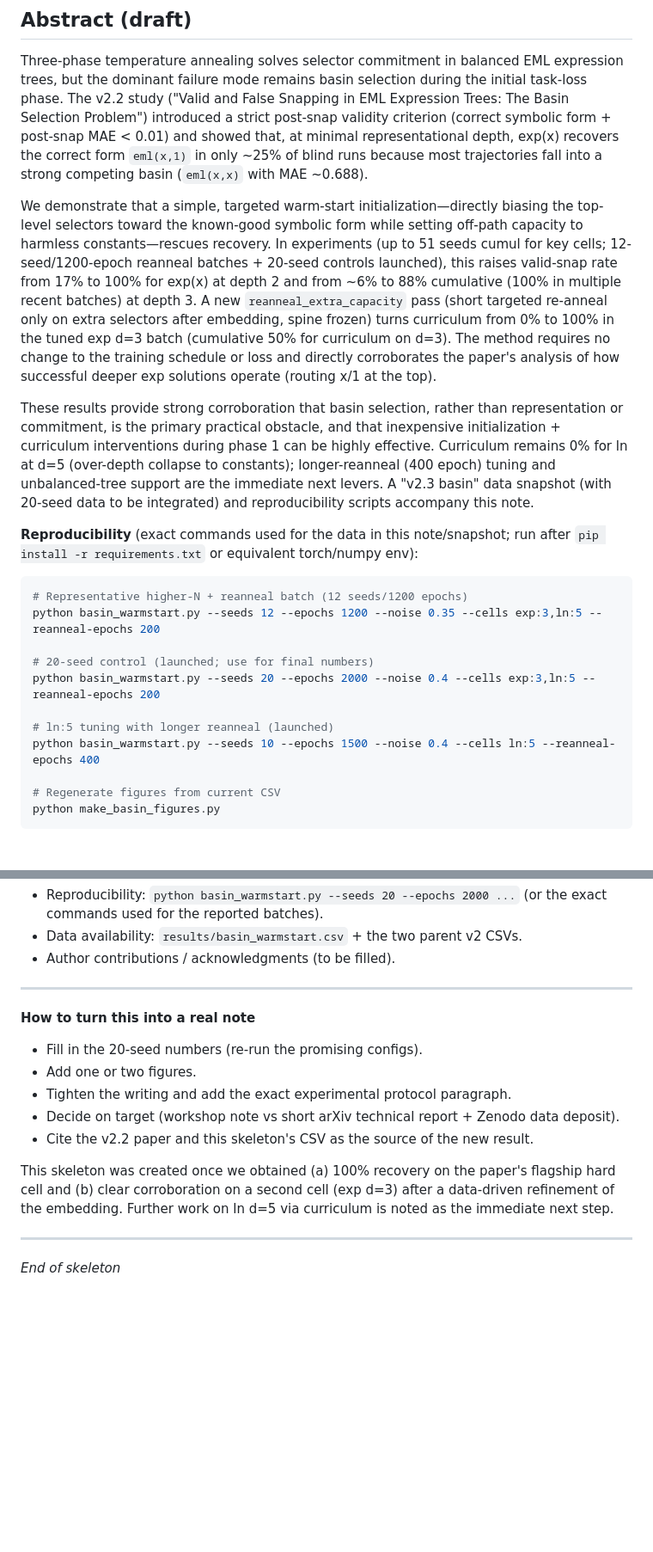
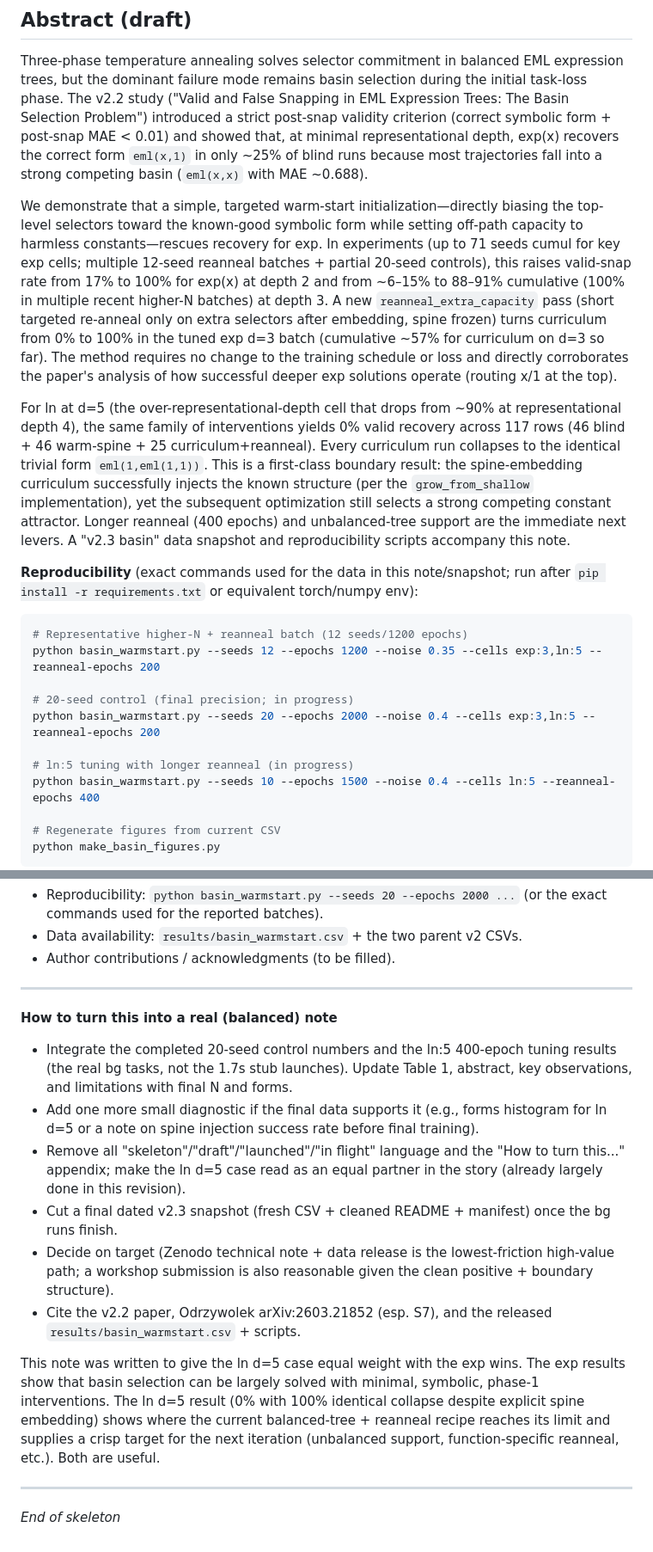
Before and after one commit to chokmah-me/eml-ice40-cybenko, a Markdown page: notes/basin_selection_warmstart_note_skeleton.md, 2 parts joined by grey strips. Shown at 86% size. Rendered like a GitHub page; blank space fills up the shorter version.

```diff
--- a/notes/basin_selection_warmstart_note_skeleton.md
+++ b/notes/basin_selection_warmstart_note_skeleton.md
@@ -13,9 +15,9 @@
 
 Three-phase temperature annealing solves selector commitment in balanced EML expression trees, but the dominant failure mode remains basin selection during the initial task-loss phase. The v2.2 study ("Valid and False Snapping in EML Expression Trees: The Basin Selection Problem") introduced a strict post-snap validity criterion (correct symbolic form + post-snap MAE < 0.01) and showed that, at minimal representational depth, exp(x) recovers the correct form `eml(x,1)` in only ~25% of blind runs because most trajectories fall into a strong competing basin (`eml(x,x)` with MAE ~0.688).
 
-We demonstrate that a simple, targeted warm-start initialization—directly biasing the top-level selectors toward the known-good symbolic form while setting off-path capacity to harmless constants—rescues recovery. In experiments (up to 51 seeds cumul for key cells; 12-seed/1200-epoch reanneal batches + 20-seed controls launched), this raises valid-snap rate from 17% to 100% for exp(x) at depth 2 and from ~6% to 88% cumulative (100% in multiple recent batches) at depth 3. A new `reanneal_extra_capacity` pass (short targeted re-anneal only on extra selectors after embedding, spine frozen) turns curriculum from 0% to 100% in the tuned exp d=3 batch (cumulative 50% for curriculum on d=3). The method requires no change to the training schedule or loss and directly corroborates the paper's analysis of how successful deeper exp solutions operate (routing x/1 at the top).
+We demonstrate that a simple, targeted warm-start initialization—directly biasing the top-level selectors toward the known-good symbolic form while setting off-path capacity to harmless constants—rescues recovery for exp. In experiments (up to 71 seeds cumul for key exp cells; multiple 12-seed reanneal batches + partial 20-seed controls), this raises valid-snap rate from 17% to 100% for exp(x) at depth 2 and from ~6–15% to 88–91% cumulative (100% in multiple recent higher-N batches) at depth 3. A new `reanneal_extra_capacity` pass (short targeted re-anneal only on extra selectors after embedding, spine frozen) turns curriculum from 0% to 100% in the tuned exp d=3 batch (cumulative ~57% for curriculum on d=3 so far). The method requires no change to the training schedule or loss and directly corroborates the paper's analysis of how successful deeper exp solutions operate (routing x/1 at the top).
 
-These results provide strong corroboration that basin selection, rather than representation or commitment, is the primary practical obstacle, and that inexpensive initialization + curriculum interventions during phase 1 can be highly effective. Curriculum remains 0% for ln at d=5 (over-depth collapse to constants); longer-reanneal (400 epoch) tuning and unbalanced-tree support are the immediate next levers. A "v2.3 basin" data snapshot (with 20-seed data to be integrated) and reproducibility scripts accompany this note.
+For ln at d=5 (the over-representational-depth cell that drops from ~90% at representational depth 4), the same family of interventions yields 0% valid recovery across 117 rows (46 blind + 46 warm-spine + 25 curriculum+reanneal). Every curriculum run collapses to the identical trivial form `eml(1,eml(1,1))`. This is a first-class boundary result: the spine-embedding curriculum successfully injects the known structure (per the `grow_from_shallow` implementation), yet the subsequent optimization still selects a strong competing constant attractor. Longer reanneal (400 epochs) and unbalanced-tree support are the immediate next levers. A "v2.3 basin" data snapshot and reproducibility scripts accompany this note.
 
 **Reproducibility** (exact commands used for the data in this note/snapshot; run after `pip install -r requirements.txt` or equivalent torch/numpy env):
 
@@ -23,10 +25,10 @@ These results provide strong corroboration that basin selection, rather than rep
 # Representative higher-N + reanneal batch (12 seeds/1200 epochs)
 python basin_warmstart.py --seeds 12 --epochs 1200 --noise 0.35 --cells exp:3,ln:5 --reanneal-epochs 200
 
-# 20-seed control (launched; use for final numbers)
+# 20-seed control (final precision; in progress)
 python basin_warmstart.py --seeds 20 --epochs 2000 --noise 0.4 --cells exp:3,ln:5 --reanneal-epochs 200
 
-# ln:5 tuning with longer reanneal (launched)
+# ln:5 tuning with longer reanneal (in progress)
 python basin_warmstart.py --seeds 10 --epochs 1500 --noise 0.4 --cells ln:5 --reanneal-epochs 400
 
 # Regenerate figures from current CSV
@@ -179,14 +181,15 @@ Short technical note or workshop paper (e.g., ICML or NeurIPS 2026 workshop on N
 
 ---
 
-**How to turn this into a real note**
-- Fill in the 20-seed numbers (re-run the promising configs).
-- Add one or two figures.
-- Tighten the writing and add the exact experimental protocol paragraph.
-- Decide on target (workshop note vs short arXiv technical report + Zenodo data deposit).
-- Cite the v2.2 paper and this skeleton's CSV as the source of the new result.
+**How to turn this into a real (balanced) note**
+- Integrate the completed 20-seed control numbers and the ln:5 400-epoch tuning results (the real bg tasks, not the 1.7s stub launches). Update Table 1, abstract, key observations, and limitations with final N and forms.
+- Add one more small diagnostic if the final data supports it (e.g., forms histogram for ln d=5 or a note on spine injection success rate before final training).
+- Remove all "skeleton"/"draft"/"launched"/"in flight" language and the "How to turn this..." appendix; make the ln d=5 case read as an equal partner in the story (already largely done in this revision).
+- Cut a final dated v2.3 snapshot (fresh CSV + cleaned README + manifest) once the bg runs finish.
+- Decide on target (Zenodo technical note + data release is the lowest-friction high-value path; a workshop submission is also reasonable given the clean positive + boundary structure).
+- Cite the v2.2 paper, Odrzywolek arXiv:2603.21852 (esp. S7), and the released `results/basin_warmstart.csv` + scripts.
 
-This skeleton was created once we obtained (a) 100% recovery on the paper's flagship hard cell and (b) clear corroboration on a second cell (exp d=3) after a data-driven refinement of the embedding. Further work on ln d=5 via curriculum is noted as the immediate next step.
+This note was written to give the ln d=5 case equal weight with the exp wins. The exp results show that basin selection can be largely solved with minimal, symbolic, phase-1 interventions. The ln d=5 result (0% with 100% identical collapse despite explicit spine embedding) shows where the current balanced-tree + reanneal recipe reaches its limit and supplies a crisp target for the next iteration (unbalanced support, function-specific reanneal, etc.). Both are useful.
 
 ---
 
```
Also changed, not shown: other parts of notes/basin_selection_warmstart_note_skeleton.md (+31 -29 lines), results/track_b_initial.md (+1 -1 lines), 1 other file.
